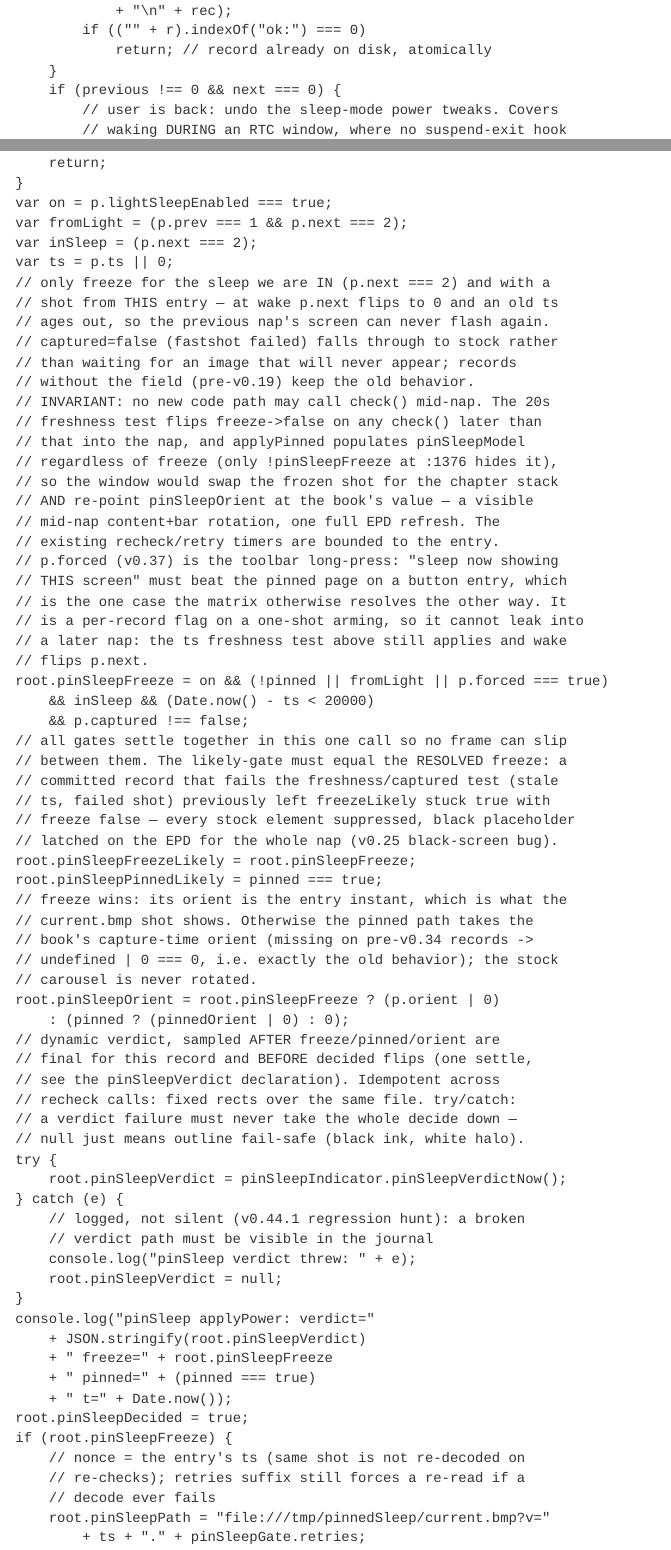
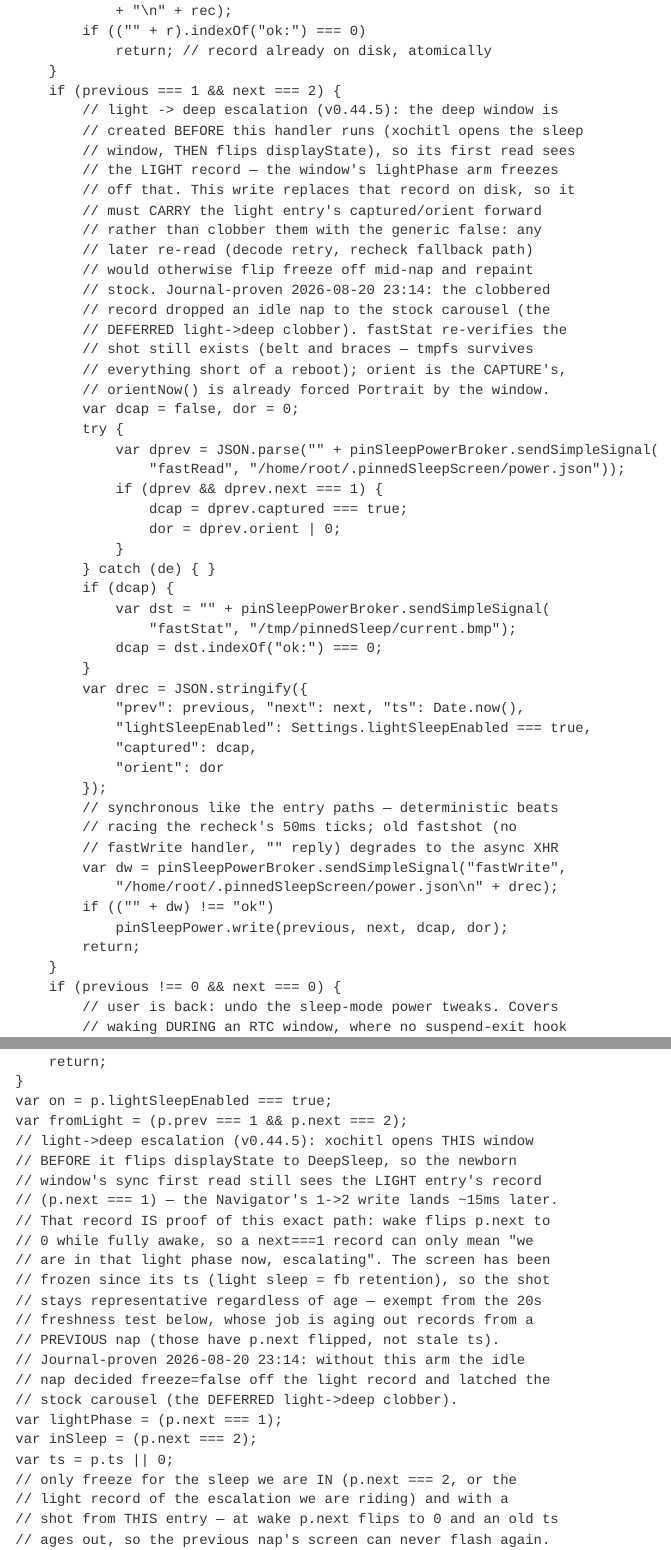
Before and after one commit to Flarette/pinnedPageSleepScreen, a Quarto document (src/pinnedPageSleepScreen.qmd): the page in a window 1100 px wide, from 6740 px down before the commit and from 6840 px down after it, so that both start at the same text, and a second part further down, joined at a grey line. Rendered offline with R 4.5, knitr and Pandoc in place of Quarto, with nearby package versions.

Commit message:
v0.44.5 light->deep freeze clobber FIXED (owner live repro 2026-08-20 23:14, journal-proven): the deferred bug was HALF the story — the deep window is created ~15ms BEFORE the 1->2 displayState flip on the escalation path (reverse of the button path), so its sync first read sees the LIGHT record and both the inSleep and 20s-freshness gates reject it: stock carousel latched even though the capture succeeded and the record said captured:true. Fix pair: (1) window lightPhase arm — a p.next===1 record read by the newborn deep window is proof of the escalation itself (wake flips next to 0 while awake), joins fromLight in the pinned override and is freshness-EXEMPT (screen frozen since its ts, the shot cannot stale); first frame is already the capture, no recheck repaint. (2) Navigator 1->2 branch replaces the generic write(prev,next,false) clobber: carries the light record's captured (fastStat re-verifies current.bmp) and orient forward via sync fastWrite (orientNow() is already forced Portrait by the window at this point — journal .587). Bycatch: the light-sleep banner (pill/clock) had failed to LOAD on every light entry since v0.42.1 — qmldiff IMPORT grammar has no 'as' keyword, 'IMPORT ark.tokens as ArkTokens' emitted 'import ark.tokens as as ArkTokens' (file-killing syntax error). Fixed to 'IMPORT ark.tokens 1.0 ArkTokens' (installed floating.qmd's proven form). Deployed + loaded clean; smoke test pending: one natural idle nap (expect frozen screen + freeze=true in the first applyPower line) and one light entry showing the banner again.

```diff
--- a/src/pinnedPageSleepScreen.qmd
+++ b/src/pinnedPageSleepScreen.qmd
@@ -389,6 +394,51 @@
 								+ "\n" + rec);
 							if (("" + r).indexOf("ok:") === 0)
 								return; // record already on disk, atomically
+						}
+						if (previous === 1 && next === 2) {
+							// light -> deep escalation (v0.44.5): the deep window is
+							// created BEFORE this handler runs (xochitl opens the sleep
+							// window, THEN flips displayState), so its first read sees
+							// the LIGHT record — the window's lightPhase arm freezes
+							// off that. This write replaces that record on disk, so it
+							// must CARRY the light entry's captured/orient forward
+							// rather than clobber them with the generic false: any
+							// later re-read (decode retry, recheck fallback path)
+							// would otherwise flip freeze off mid-nap and repaint
+							// stock. Journal-proven 2026-08-20 23:14: the clobbered
+							// record dropped an idle nap to the stock carousel (the
+							// DEFERRED light->deep clobber). fastStat re-verifies the
+							// shot still exists (belt and braces — tmpfs survives
+							// everything short of a reboot); orient is the CAPTURE's,
+							// orientNow() is already forced Portrait by the window.
+							var dcap = false, dor = 0;
+							try {
+								var dprev = JSON.parse("" + pinSleepPowerBroker.sendSimpleSignal(
+									"fastRead", "/home/root/.pinnedSleepScreen/power.json"));
+								if (dprev && dprev.next === 1) {
+									dcap = dprev.captured === true;
+									dor = dprev.orient | 0;
+								}
+							} catch (de) { }
+							if (dcap) {
+								var dst = "" + pinSleepPowerBroker.sendSimpleSignal(
+									"fastStat", "/tmp/pinnedSleep/current.bmp");
+								dcap = dst.indexOf("ok:") === 0;
+							}
+							var drec = JSON.stringify({
+								"prev": previous, "next": next, "ts": Date.now(),
+								"lightSleepEnabled": Settings.lightSleepEnabled === true,
+								"captured": dcap,
+								"orient": dor
+							});
+							// synchronous like the entry paths — deterministic beats
+							// racing the recheck's 50ms ticks; old fastshot (no
+							// fastWrite handler, "" reply) degrades to the async XHR
+							var dw = pinSleepPowerBroker.sendSimpleSignal("fastWrite",
+								"/home/root/.pinnedSleepScreen/power.json\n" + drec);
+							if (("" + dw) !== "ok")
+								pinSleepPower.write(previous, next, dcap, dor);
+							return;
 						}
 						if (previous !== 0 && next === 0) {
 							// user is back: undo the sleep-mode power tweaks. Covers
@@ -1655,9 +1705,25 @@
 					}
 					var on = p.lightSleepEnabled === true;
 					var fromLight = (p.prev === 1 && p.next === 2);
+					// light->deep escalation (v0.44.5): xochitl opens THIS window
+					// BEFORE it flips displayState to DeepSleep, so the newborn
+					// window's sync first read still sees the LIGHT entry's record
+					// (p.next === 1) — the Navigator's 1->2 write lands ~15ms later.
+					// That record IS proof of this exact path: wake flips p.next to
+					// 0 while fully awake, so a next===1 record can only mean "we
+					// are in that light phase now, escalating". The screen has been
+					// frozen since its ts (light sleep = fb retention), so the shot
+					// stays representative regardless of age — exempt from the 20s
+					// freshness test below, whose job is aging out records from a
+					// PREVIOUS nap (those have p.next flipped, not stale ts).
+					// Journal-proven 2026-08-20 23:14: without this arm the idle
+					// nap decided freeze=false off the light record and latched the
+					// stock carousel (the DEFERRED light->deep clobber).
+					var lightPhase = (p.next === 1);
 					var inSleep = (p.next === 2);
 					var ts = p.ts || 0;
-					// only freeze for the sleep we are IN (p.next === 2) and with a
+					// only freeze for the sleep we are IN (p.next === 2, or the
+					// light record of the escalation we are riding) and with a
 					// shot from THIS entry — at wake p.next flips to 0 and an old ts
 					// ages out, so the previous nap's screen can never flash again.
 					// captured=false (fastshot failed) falls through to stock rather
@@ -1677,5 +1743,3 @@
 					// is a per-record flag on a one-shot arming, so it cannot leak into
 					// a later nap: the ts freshness test above still applies and wake
 					// flips p.next.
-					root.pinSleepFreeze = on && (!pinned || fromLight || p.forced === true)
-						&& inSleep && (Date.now() - ts < 20000)
```
Also changed, not shown: docs/DEFERRED.md, docs/fix-wave-plan.md, src/pinnedPageSleepScreen.qmd (29 more changed lines).
